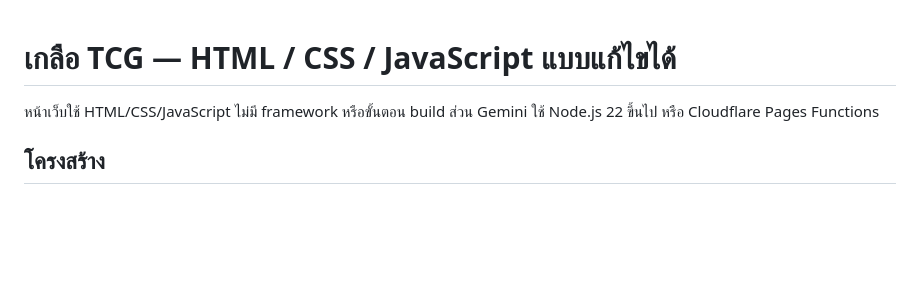
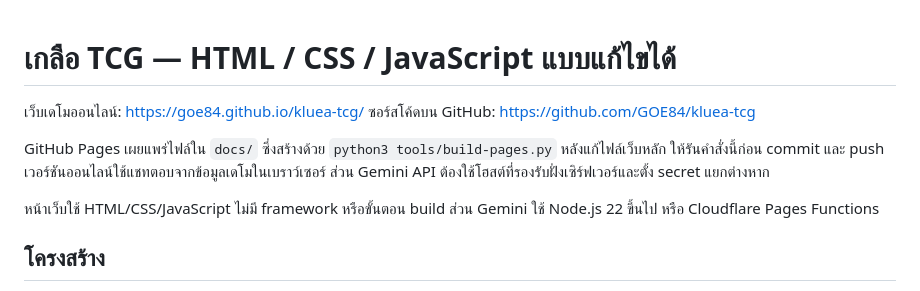
Before and after one commit to GOE84/kluea-tcg, a Markdown page: README.md, the part around the change. Rendered like a GitHub page; blank space fills up the shorter version.

Commit message:
Document live demo and publishing flow

```diff
--- a/README.md
+++ b/README.md
@@ -1,4 +1,9 @@
 # เกลือ TCG — HTML / CSS / JavaScript แบบแก้ไขได้
+
+เว็บเดโมออนไลน์: https://goe84.github.io/kluea-tcg/
+ซอร์สโค้ดบน GitHub: https://github.com/GOE84/kluea-tcg
+
+GitHub Pages เผยแพร่ไฟล์ใน `docs/` ซึ่งสร้างด้วย `python3 tools/build-pages.py` หลังแก้ไฟล์เว็บหลัก ให้รันคำสั่งนี้ก่อน commit และ push เวอร์ชันออนไลน์ใช้แชทตอบจากข้อมูลเดโมในเบราว์เซอร์ ส่วน Gemini API ต้องใช้โฮสต์ที่รองรับฝั่งเซิร์ฟเวอร์และตั้ง secret แยกต่างหาก
 
 หน้าเว็บใช้ HTML/CSS/JavaScript ไม่มี framework หรือขั้นตอน build ส่วน Gemini ใช้ Node.js 22 ขึ้นไป หรือ Cloudflare Pages Functions
 
```
